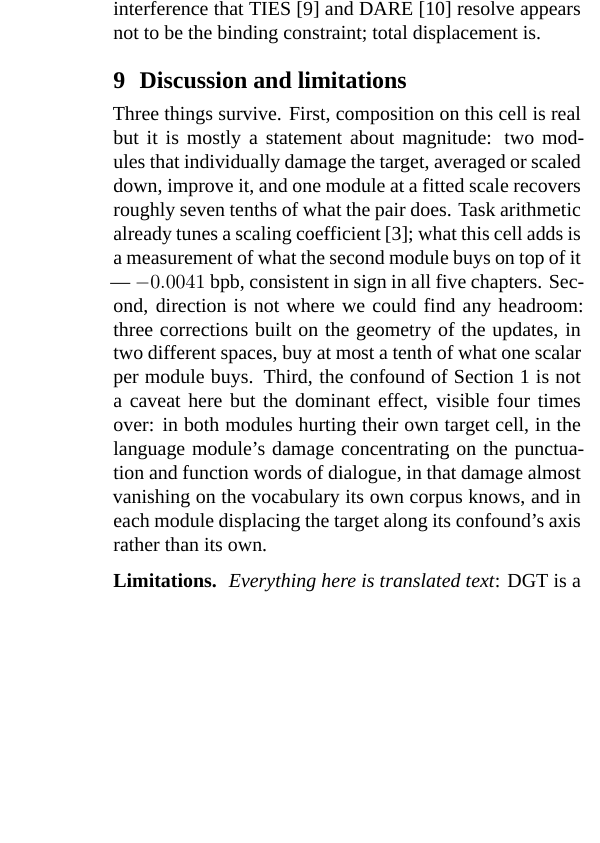
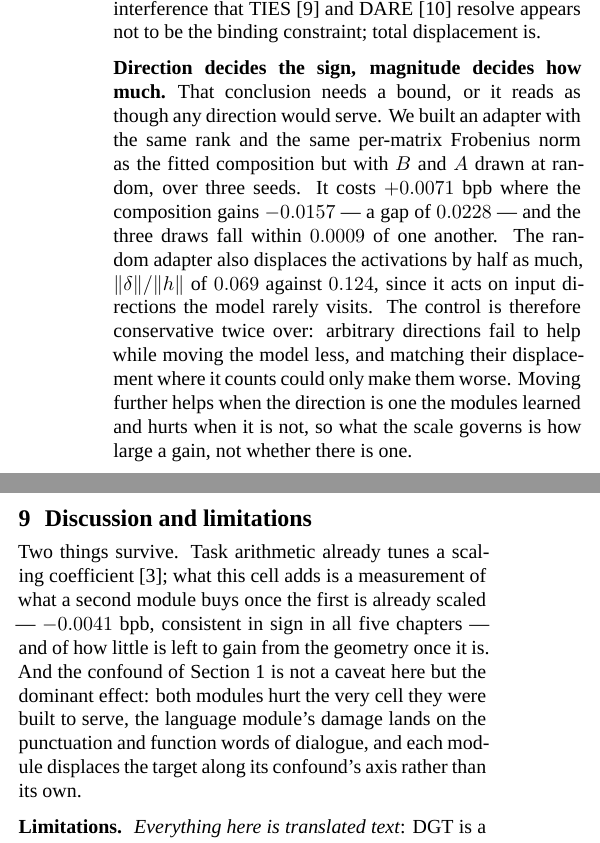
Before and after one commit to mlahozy21/Modular-and-Compositional-Adaptation-of-a-Multilingual-LM, a LaTeX document (paper/paper.tex): part of one column of page 6 of 6 before the commit and two parts of the columns of page 6 of 7 after it, the two joined at a grey line, cut so that both start at the same text, the shorter picture padded with empty space. Compiled offline with XeLaTeX.

Commit message:
Random-direction control, position figure, trimmed discussion
Adds the control that bounds the magnitude claim: an adapter of the same rank
and norm with random directions costs +0.0190 at matched activation
displacement where the composition gains -0.0157. Adds the per-position figure
for section 8.1 and trims the recap in the discussion.

```diff
--- a/paper/paper.tex
+++ b/paper/paper.tex
@@ -51,6 +51,7 @@
 \setlength{\textfloatsep}{12pt plus 2pt minus 2pt}
 \setlength{\floatsep}{10pt plus 2pt minus 2pt}
 \setlength{\parskip}{0pt}
+\raggedbottom
 \setlength{\abovedisplayskip}{6pt}
 \setlength{\belowdisplayskip}{6pt}
 
@@ -675,23 +717,30 @@ exists. For modules trained on factors this disjoint, the interference that TIES
 \cite{yadav2023} and DARE \cite{yu2024} resolve appears not to be the binding
 constraint; total displacement is.
 
+\paragraph{Direction decides the sign, magnitude decides how much.} That
+conclusion needs a bound, or it reads as though any direction would serve. We
+built an adapter with the same rank and the same per-matrix Frobenius norm as
+the fitted composition but with $B$ and $A$ drawn at random, over three seeds.
+It costs $+0.0071$ bpb where the composition gains $-0.0157$ --- a gap of
+$0.0228$ --- and the three draws fall within $0.0009$ of one another. The random
+adapter also displaces the activations by half as much, $\lVert\delta\rVert /
+\lVert h\rVert$ of $0.069$ against $0.124$, since it acts on input directions
+the model rarely visits. The control is therefore conservative twice over:
+arbitrary directions fail to help while moving the model less, and matching
+their displacement where it counts could only make them worse. Moving further
+helps when the direction is one the modules learned and hurts when it is not, so
+what the scale governs is how large a gain, not whether there is one.
+
 \section{Discussion and limitations}
 
-Three things survive. First, composition on this cell is real but it is mostly a
-statement about magnitude: two modules that individually damage the target,
-averaged or scaled down, improve it, and one module at a fitted scale recovers
-roughly seven tenths of what the pair does. Task arithmetic already tunes a
-scaling coefficient \cite{ilharco2023}; what this cell adds is a measurement of
-what the second module buys on top of it --- $-0.0041$ bpb, consistent in sign
-in all five chapters. Second, direction is not where we could find any headroom:
-three corrections built on the geometry of the updates, in two different spaces,
-buy at most a tenth of what one scalar per module buys. Third, the confound of
-Section~1 is not a caveat here but the dominant effect, visible four times over:
-in both modules hurting their own target cell, in the language
-module's damage concentrating on the punctuation and function words of dialogue,
-in that damage almost vanishing on the vocabulary its own corpus knows, and in
-each module displacing the target along its confound's axis rather than its
-own.
+Two things survive. Task arithmetic already tunes a scaling coefficient
+\cite{ilharco2023}; what this cell adds is a measurement of what a second module
+buys once the first is already scaled --- $-0.0041$ bpb, consistent in sign in
+all five chapters --- and of how little is left to gain from the geometry once
+it is. And the confound of Section~1 is not a caveat here but the dominant
+effect: both modules hurt the very cell they were built to serve, the language
+module's damage lands on the punctuation and function words of dialogue, and
+each module displaces the target along its confound's axis rather than its own.
 
 \paragraph{Limitations.} \emph{Everything here is translated text}: DGT is a
 translation memory and \tec{opus\_books} novels with their translations, so the
```
Also changed, not shown: paper/paper.pdf, paper/paper.tex (59 more changed lines).
